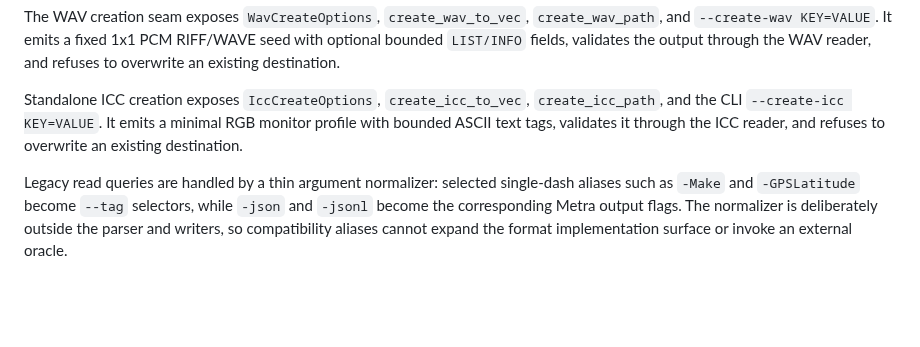
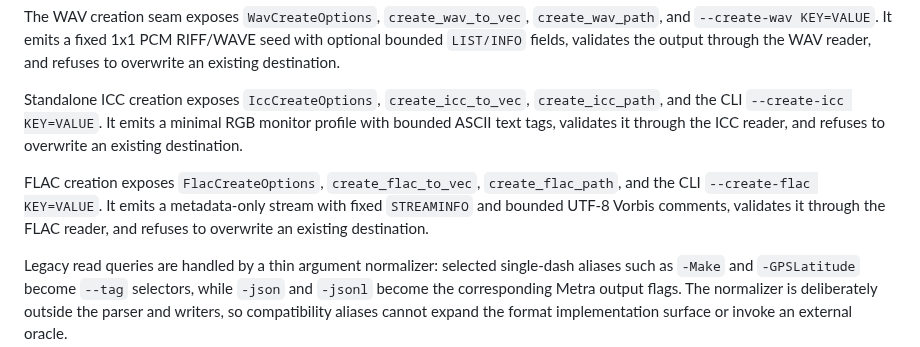
Before and after one commit to OthmaneBlial/Metra, a Markdown page: docs/ARCHITECTURE.md, the part around the change. GitHub-like rendering; blank space fills up the shorter version.

```diff
--- a/docs/ARCHITECTURE.md
+++ b/docs/ARCHITECTURE.md
@@ -231,6 +231,12 @@ Standalone ICC creation exposes `IccCreateOptions`, `create_icc_to_vec`,
 RGB monitor profile with bounded ASCII text tags, validates it through the ICC
 reader, and refuses to overwrite an existing destination.
 
+FLAC creation exposes `FlacCreateOptions`, `create_flac_to_vec`,
+`create_flac_path`, and the CLI `--create-flac KEY=VALUE`. It emits a
+metadata-only stream with fixed `STREAMINFO` and bounded UTF-8 Vorbis comments,
+validates it through the FLAC reader, and refuses to overwrite an existing
+destination.
+
 Legacy read queries are handled by a thin argument normalizer: selected
 single-dash aliases such as `-Make` and `-GPSLatitude` become `--tag` selectors,
 while `-json` and `-jsonl` become the corresponding Metra output flags. The
```
Also changed, not shown: docs/SECURITY.md (+5 -0 lines).
